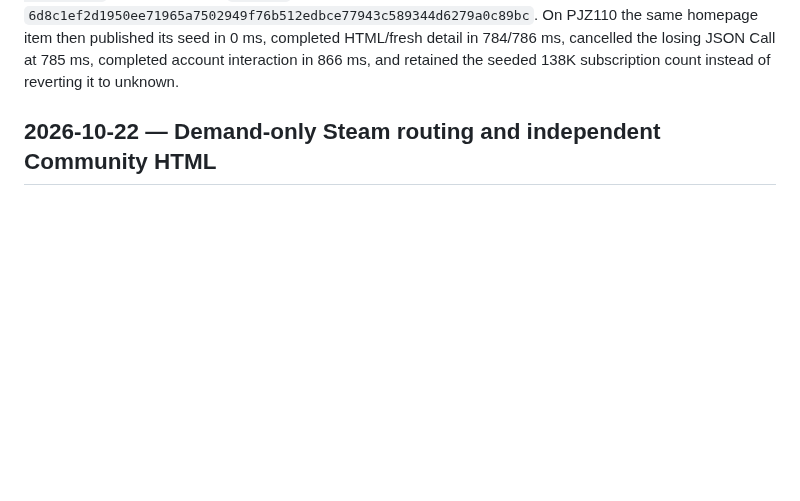
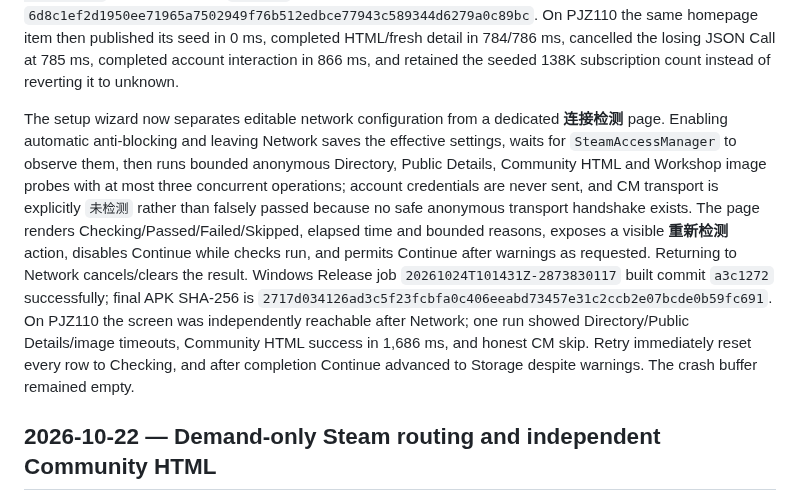
Before and after one commit to ChEnLeo-7/WallHub2.0-For-Android, a Markdown page: docs/development-log.md, the part around the change. Drawn GitHub-style; blank space fills up the shorter version.

Commit message:
docs(setup): record connectivity preflight device evidence

```diff
--- a/docs/development-log.md
+++ b/docs/development-log.md
@@ -17,6 +17,8 @@ The Community detail path now keeps a bounded five-minute public browse seed so
 A follow-up device repro found that **重新检测线路** synchronously called `connectionPool.evictAll()` from the Compose click callback. Closing a live Conscrypt TLS socket emitted `close_notify` on the main thread and produced an exact `NetworkOnMainThreadException`, terminating the process. Explicit refresh now publishes `RESOLVING` through a single-flight gate, then invalidates/evicts/resolves entirely on the manager IO scope; non-cancellation failures become `FAILED` or `DEGRADED`, and best-effort diagnostic write failure cannot become a second crash. On PJZ110 at `mefrp_tunnel.atxa.top:19530`, the pre-fix tap killed the process with that crash stack; the final APK retained PID 18106 five seconds after the same tap, returned to **线路可用**, and left the crash buffer empty. Detail interaction controls also remain disabled/grey while their corresponding account state is `UNKNOWN`; the account read runs independently of public detail loading, UNKNOWN toggles are rejected, and single-field mutation responses merge without erasing the other known state. LAN-Windows Release job `20261024T061110Z-380026789` built commit `302ed77` successfully; APK SHA-256 is `410f8acf87debf23852a01556b631db78ceab6f0c7df9408bc703fbe583edc7a` and was installed with app/account data retained.
 
 A later live trace reproduced a separate 41,960 ms Community detail stall: account interaction completed in 893 ms, but one enhanced Web branch hit the bridge's 20-second first-response boundary and the allowlisted anonymous interceptor retried inside the shared 45-second Call budget. Although HTML and keyless public JSON had started concurrently, the repository waited for both, so the slow optional branch blocked the successful one. Detail-only HTML/JSON clients now have independent three-second hard Call budgets and cancellable OkHttp enqueue bridges; the first successful branch wins immediately, a first failure waits only for the other bounded branch, and cancellation reaches `Call.cancel()`. The public seed remains bounded to 256/source/epoch but now lives 30 minutes, and sparse fast HTML is merged over the seed so its missing metrics never erase already-rendered subscriptions/favorites/views/size. Windows job `20261024T072842Z-2266117721` built final commit `ed772a4`; APK SHA-256 is `6d8c1ef2d1950ee71965a7502949f76b512edbce77943c589344d6279a0c89bc`. On PJZ110 the same homepage item then published its seed in 0 ms, completed HTML/fresh detail in 784/786 ms, cancelled the losing JSON Call at 785 ms, completed account interaction in 866 ms, and retained the seeded 138K subscription count instead of reverting it to unknown.
+
+The setup wizard now separates editable network configuration from a dedicated **连接检测** page. Enabling automatic anti-blocking and leaving Network saves the effective settings, waits for `SteamAccessManager` to observe them, then runs bounded anonymous Directory, Public Details, Community HTML and Workshop image probes with at most three concurrent operations; account credentials are never sent, and CM transport is explicitly `未检测` rather than falsely passed because no safe anonymous transport handshake exists. The page renders Checking/Passed/Failed/Skipped, elapsed time and bounded reasons, exposes a visible **重新检测** action, disables Continue while checks run, and permits Continue after warnings as requested. Returning to Network cancels/clears the result. Windows Release job `20261024T101431Z-2873830117` built commit `a3c1272` successfully; final APK SHA-256 is `2717d034126ad3c5f23fcbfa0c406eeabd73457e31c2ccb2e07bcde0b59fc691`. On PJZ110 the screen was independently reachable after Network; one run showed Directory/Public Details/image timeouts, Community HTML success in 1,686 ms, and honest CM skip. Retry immediately reset every row to Checking, and after completion Continue advanced to Storage despite warnings. The crash buffer remained empty.
 
 ## 2026-10-22 — Demand-only Steam routing and independent Community HTML
 
```
